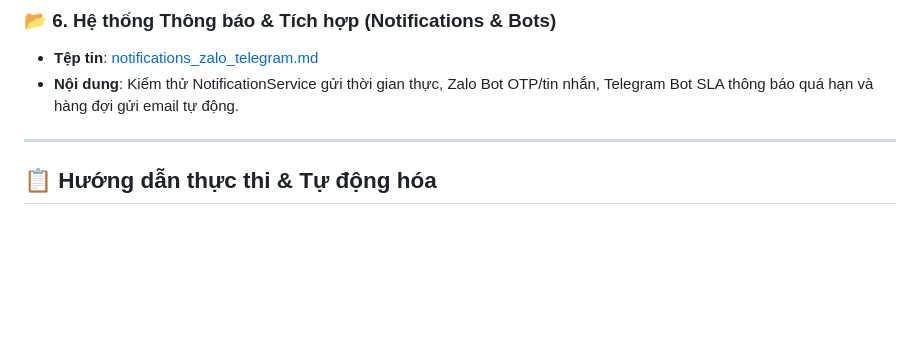
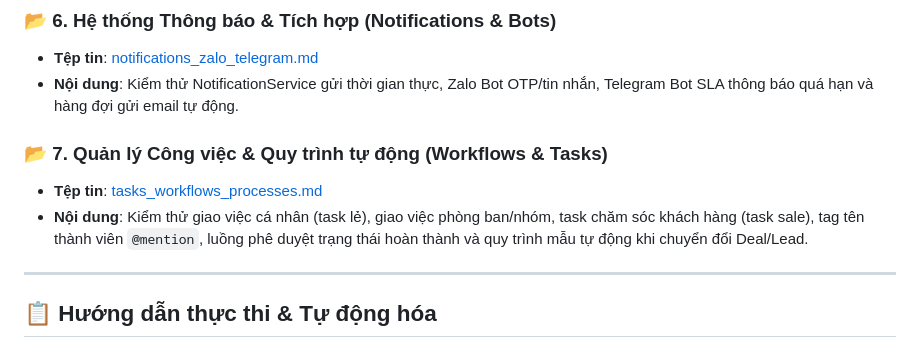
Before and after one commit to DEV-trongphuc/IDEAS_ERP, a Markdown page: audit/index.md, the part around the change. Rendered like a GitHub page; blank space fills up the shorter version.

Commit message:
docs: add tasks, workflows, and process templates test plan

```diff
--- a/audit/index.md
+++ b/audit/index.md
@@ -30,6 +30,10 @@ Tài liệu này chứa bản đồ danh mục các cấu phần cần kiểm th
 *   **Tệp tin**: [notifications_zalo_telegram.md](file:///d:/GITHUB_SPACE/IDEAS_ERP/audit/notifications_zalo_telegram.md)
 *   **Nội dung**: Kiểm thử NotificationService gửi thời gian thực, Zalo Bot OTP/tin nhắn, Telegram Bot SLA thông báo quá hạn và hàng đợi gửi email tự động.
 
+### 📂 7. Quản lý Công việc & Quy trình tự động (Workflows & Tasks)
+*   **Tệp tin**: [tasks_workflows_processes.md](file:///d:/GITHUB_SPACE/IDEAS_ERP/audit/tasks_workflows_processes.md)
+*   **Nội dung**: Kiểm thử giao việc cá nhân (task lẻ), giao việc phòng ban/nhóm, task chăm sóc khách hàng (task sale), tag tên thành viên `@mention`, luồng phê duyệt trạng thái hoàn thành và quy trình mẫu tự động khi chuyển đổi Deal/Lead.
+
 ---
 
 ## 📋 Hướng dẫn thực thi & Tự động hóa
```
Also changed, not shown: audit/tasks_workflows_processes.md (added, +80 -0 lines).
